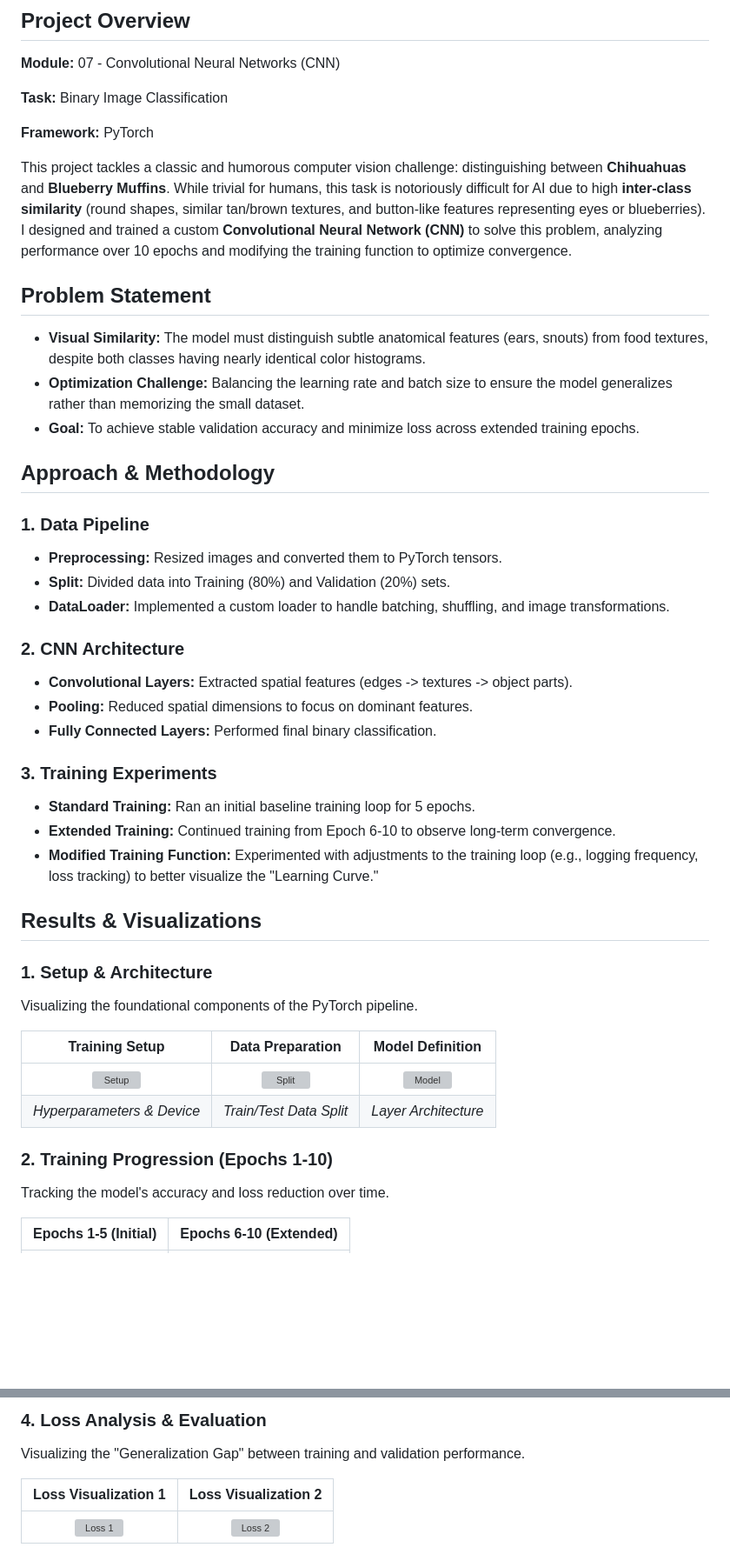
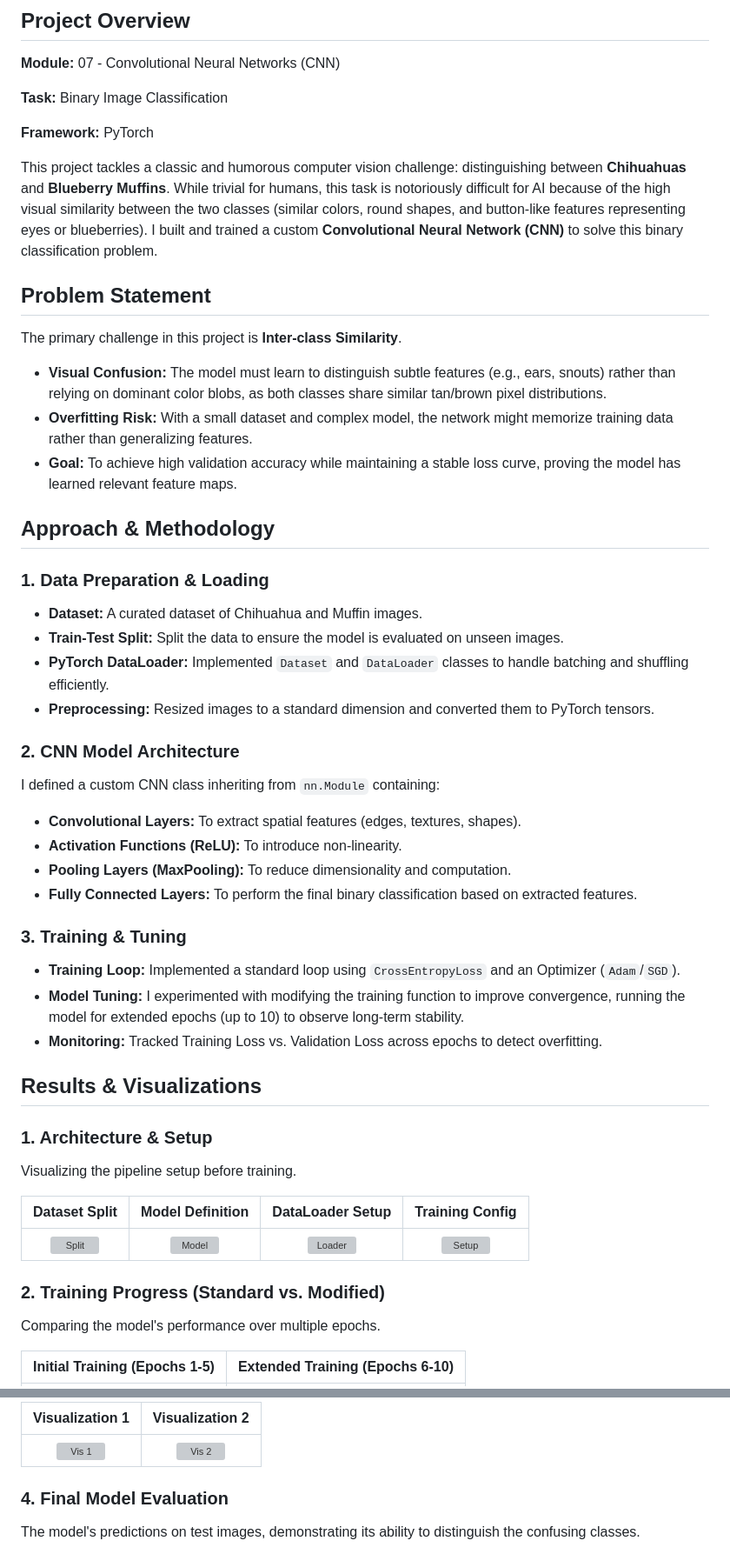
Before and after one commit to Chloe-Tu2/AI-Portfolio-Chloe-Tu, a Markdown page: Computer-Vision-ITAI1378/Project-07-CNN-Chihuahua-or-Muffin/README.md, 2 parts joined by grey strips. Shown at 87% size. Rendered like a GitHub page; blank space fills up the shorter version; grey boxes are pictures that could not be loaded.

```diff
--- a/Computer-Vision-ITAI1378/Project-07-CNN-Chihuahua-or-Muffin/README.md
+++ b/Computer-Vision-ITAI1378/Project-07-CNN-Chihuahua-or-Muffin/README.md
@@ -7,42 +7,45 @@
 
 **Framework:** PyTorch
 
-This project tackles a classic and humorous computer vision challenge: distinguishing between **Chihuahuas** and **Blueberry Muffins**. While trivial for humans, this task is notoriously difficult for AI due to high **inter-class similarity** (round shapes, similar tan/brown textures, and button-like features representing eyes or blueberries). I designed and trained a custom **Convolutional Neural Network (CNN)** to solve this problem, analyzing performance over 10 epochs and modifying the training function to optimize convergence.
+This project tackles a classic and humorous computer vision challenge: distinguishing between **Chihuahuas** and **Blueberry Muffins**. While trivial for humans, this task is notoriously difficult for AI because of the high visual similarity between the two classes (similar colors, round shapes, and button-like features representing eyes or blueberries). I built and trained a custom **Convolutional Neural Network (CNN)** to solve this binary classification problem.
 
 ## Problem Statement
-* **Visual Similarity:** The model must distinguish subtle anatomical features (ears, snouts) from food textures, despite both classes having nearly identical color histograms.
-* **Optimization Challenge:** Balancing the learning rate and batch size to ensure the model generalizes rather than memorizing the small dataset.
-* **Goal:** To achieve stable validation accuracy and minimize loss across extended training epochs.
+The primary challenge in this project is **Inter-class Similarity**.
+* **Visual Confusion:** The model must learn to distinguish subtle features (e.g., ears, snouts) rather than relying on dominant color blobs, as both classes share similar tan/brown pixel distributions.
+* **Overfitting Risk:** With a small dataset and complex model, the network might memorize training data rather than generalizing features.
+* **Goal:** To achieve high validation accuracy while maintaining a stable loss curve, proving the model has learned relevant feature maps.
 
 ## Approach & Methodology
 
-### 1. Data Pipeline
-* **Preprocessing:** Resized images and converted them to PyTorch tensors.
-* **Split:** Divided data into Training (80%) and Validation (20%) sets.
-* **DataLoader:** Implemented a custom loader to handle batching, shuffling, and image transformations.
+### 1. Data Preparation & Loading
+* **Dataset:** A curated dataset of Chihuahua and Muffin images.
+* **Train-Test Split:** Split the data to ensure the model is evaluated on unseen images.
+* **PyTorch DataLoader:** Implemented `Dataset` and `DataLoader` classes to handle batching and shuffling efficiently.
+* **Preprocessing:** Resized images to a standard dimension and converted them to PyTorch tensors.
 
-### 2. CNN Architecture
-* **Convolutional Layers:** Extracted spatial features (edges -> textures -> object parts).
-* **Pooling:** Reduced spatial dimensions to focus on dominant features.
-* **Fully Connected Layers:** Performed final binary classification.
+### 2. CNN Model Architecture
+I defined a custom CNN class inheriting from `nn.Module` containing:
+* **Convolutional Layers:** To extract spatial features (edges, textures, shapes).
+* **Activation Functions (ReLU):** To introduce non-linearity.
+* **Pooling Layers (MaxPooling):** To reduce dimensionality and computation.
+* **Fully Connected Layers:** To perform the final binary classification based on extracted features.
 
-### 3. Training Experiments
-* **Standard Training:** Ran an initial baseline training loop for 5 epochs.
-* **Extended Training:** Continued training from Epoch 6-10 to observe long-term convergence.
-* **Modified Training Function:** Experimented with adjustments to the training loop (e.g., logging frequency, loss tracking) to better visualize the "Learning Curve."
+### 3. Training & Tuning
+* **Training Loop:** Implemented a standard loop using `CrossEntropyLoss` and an Optimizer (`Adam`/`SGD`).
+* **Model Tuning:** I experimented with modifying the training function to improve convergence, running the model for extended epochs (up to 10) to observe long-term stability.
+* **Monitoring:** Tracked Training Loss vs. Validation Loss across epochs to detect overfitting.
 
 ## Results & Visualizations
 
-### 1. Setup & Architecture
-Visualizing the foundational components of the PyTorch pipeline.
+### 1. Architecture & Setup
+Visualizing the pipeline setup before training.
 
-| Training Setup | Data Preparation | Model Definition |
-|:---:|:---:|:---:|
-| ![Setup](Results-&-Visualizations/Training_Setup.png) | ![Split](Results-&-Visualizations/Data_Preparation_Train-Test%20Split.png) | ![Model](Results-&-Visualizations/Model_Definition.png) |
-| *Hyperparameters & Device* | *Train/Test Data Split* | *Layer Architecture* |
+| Dataset Split | Model Definition | DataLoader Setup | Training Config |
+|:---:|:---:|:---:|:---:|
+| ![Split](Results-&-Visualizations/Data_Preparation_Train-Test%20Split.png) | ![Model](Results-&-Visualizations/Model_Definition.png) | ![Loader](Results-&-Visualizations/Dataset_and_Dataloader.png) | ![Setup](Results-&-Visualizations/Training_Setup.png) |
 
-### 2. Training Progression (Epochs 1-10)
-Tracking the model's accuracy and loss reduction over time.
+### 2. Training Progress (Standard vs. Modified)
+Comparing the model's performance over multiple epochs.
 
-| Epochs 1-5 (Initial) | Epochs 6-10 (Extended) |
+| Initial Training (Epochs 1-5) | Extended Training (Epochs 6-10) |
 |:---:|:---:|
@@ -57,8 +64,8 @@ Results from the optimized training loop experiments.
 
-### 4. Loss Analysis & Evaluation
-Visualizing the "Generalization Gap" between training and validation performance.
+| Visualization 1 | Visualization 2 |
+|:---:|:---:|
+| ![Vis 1](Results-&-Visualizations/Visualize_Training_Progress_Training_and_Validation_Loss_per_Epoch_1.png) | ![Vis 2](Results-&-Visualizations/Visualize_Training_Progress_Training_and_Validation_Loss_per_Epoch_2.png) |
 
-| Loss Visualization 1 | Loss Visualization 2 |
-|:---:|:---:|
-| ![Loss 1](Results-&-Visualizations/Visualize_Training_Progress_Training_and_Validation_Loss_per_Epoch_1.png) | ![Loss 2](Results-&-Visualizations/Visualize_Training_Progress_Training_and_Validation_Loss_per_Epoch_2.png) |
+### 4. Final Model Evaluation
+The model's predictions on test images, demonstrating its ability to distinguish the confusing classes.
 
```
Also changed, not shown: other parts of Computer-Vision-ITAI1378/Project-07-CNN-Chihuahua-or-Muffin/README.md (+23 -20 lines).
